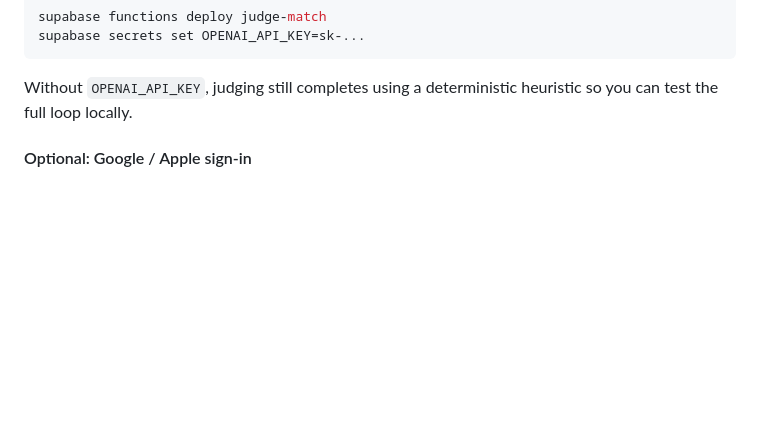
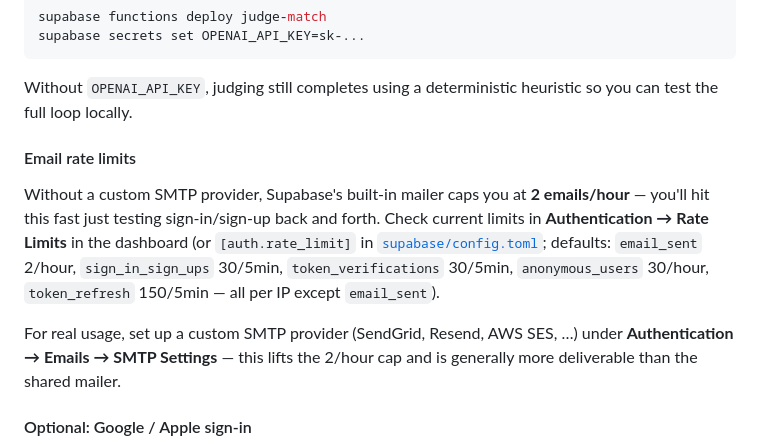
Before and after one commit to mitko-z/Paint-Battles, a Markdown page: README.md, the part around the change. Rendered like a GitHub page; blank space fills up the shorter version.

Commit message:
docs: note Supabase's default email rate limits
Add a README section on the 2 emails/hour default mailer cap (hit
while testing sign-in/sign-up), where to check it, and how to lift
it with custom SMTP.

Co-Authored-By: Claude Sonnet 5 <noreply@anthropic.com>

````diff
--- a/README.md
+++ b/README.md
@@ -48,6 +48,12 @@ supabase secrets set OPENAI_API_KEY=sk-...
 ```
 
 Without `OPENAI_API_KEY`, judging still completes using a deterministic heuristic so you can test the full loop locally.
+
+#### Email rate limits
+
+Without a custom SMTP provider, Supabase's built-in mailer caps you at **2 emails/hour** — you'll hit this fast just testing sign-in/sign-up back and forth. Check current limits in **Authentication → Rate Limits** in the dashboard (or `[auth.rate_limit]` in [`supabase/config.toml`](supabase/config.toml); defaults: `email_sent` 2/hour, `sign_in_sign_ups` 30/5min, `token_verifications` 30/5min, `anonymous_users` 30/hour, `token_refresh` 150/5min — all per IP except `email_sent`).
+
+For real usage, set up a custom SMTP provider (SendGrid, Resend, AWS SES, …) under **Authentication → Emails → SMTP Settings** — this lifts the 2/hour cap and is generally more deliverable than the shared mailer.
 
 #### Optional: Google / Apple sign-in
 
````
